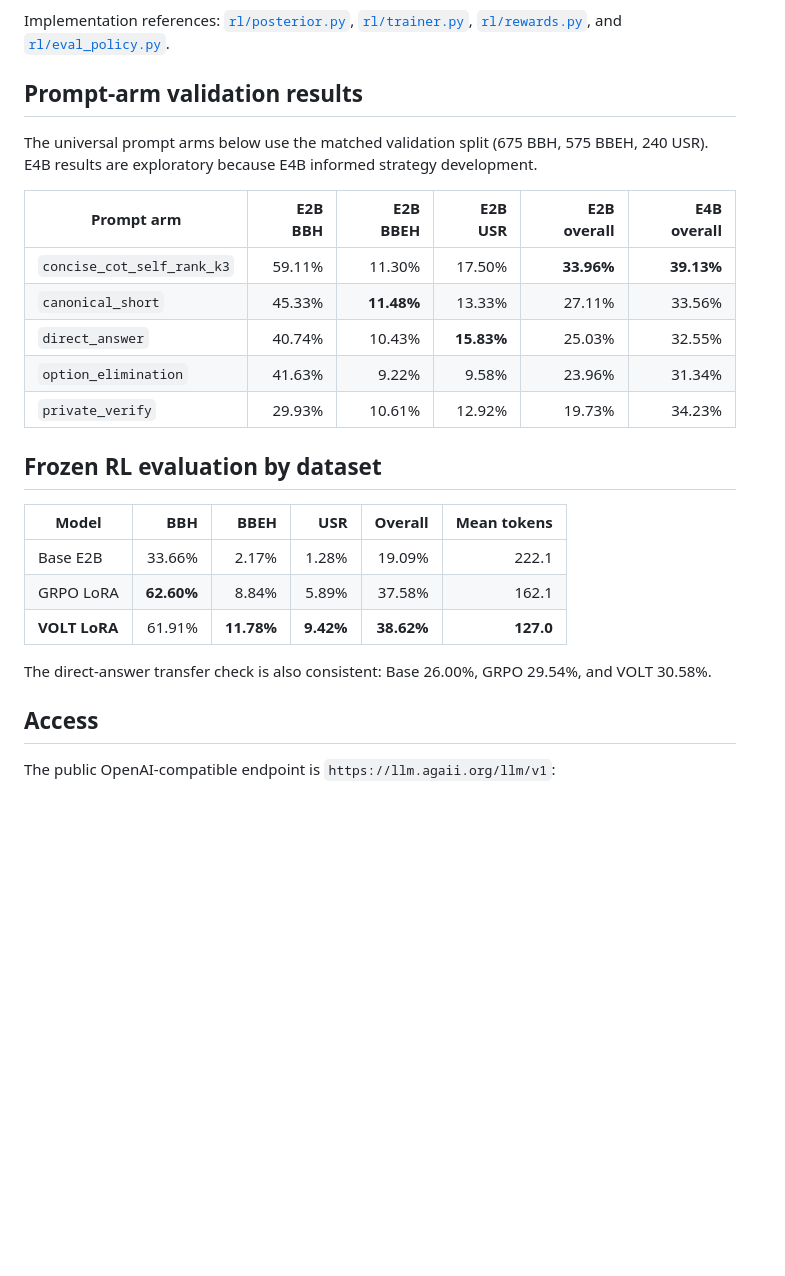
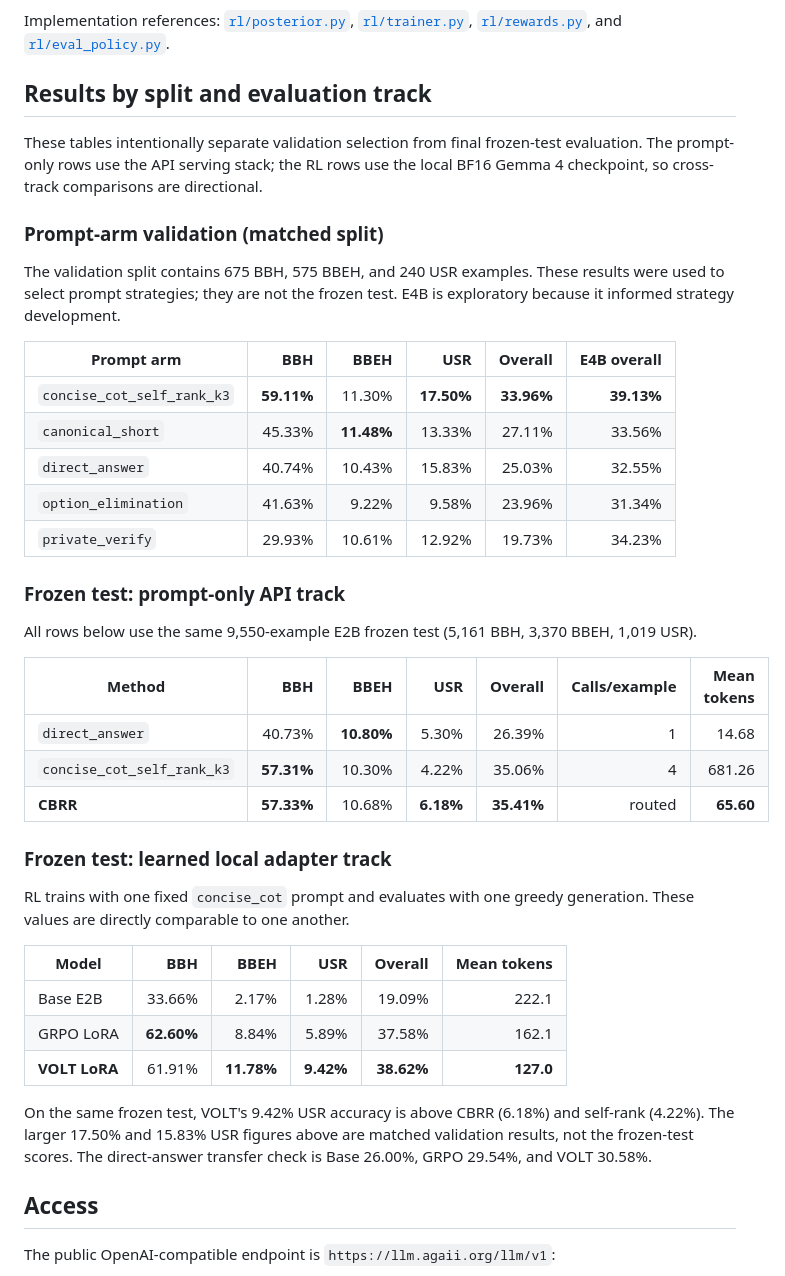
Before and after one commit to CatfishW/gemma4-bbh-bbeh-eval, a Markdown page: README.md, the part around the change. GitHub-like rendering; blank space fills up the shorter version.

Commit message:
docs: clarify validation and frozen-test tables

```diff
--- a/README.md
+++ b/README.md
@@ -182,21 +182,41 @@ Implementation references: [`rl/posterior.py`](https://github.com/CatfishW/gemma
 [`rl/rewards.py`](https://github.com/CatfishW/gemma4-bbh-bbeh-eval/blob/rl-volt/rl/rewards.py),
 and [`rl/eval_policy.py`](https://github.com/CatfishW/gemma4-bbh-bbeh-eval/blob/rl-volt/rl/eval_policy.py).
 
-## Prompt-arm validation results
+## Results by split and evaluation track
 
-The universal prompt arms below use the matched validation split (675 BBH,
-575 BBEH, 240 USR). E4B results are exploratory because E4B informed strategy
-development.
+These tables intentionally separate validation selection from final frozen-test
+evaluation. The prompt-only rows use the API serving stack; the RL rows use the
+local BF16 Gemma 4 checkpoint, so cross-track comparisons are directional.
 
-| Prompt arm | E2B BBH | E2B BBEH | E2B USR | E2B overall | E4B overall |
+### Prompt-arm validation (matched split)
+
+The validation split contains 675 BBH, 575 BBEH, and 240 USR examples. These
+results were used to select prompt strategies; they are not the frozen test.
+E4B is exploratory because it informed strategy development.
+
+| Prompt arm | BBH | BBEH | USR | Overall | E4B overall |
 |---|---:|---:|---:|---:|---:|
-| `concise_cot_self_rank_k3` | 59.11% | 11.30% | 17.50% | **33.96%** | **39.13%** |
+| `concise_cot_self_rank_k3` | **59.11%** | 11.30% | **17.50%** | **33.96%** | **39.13%** |
 | `canonical_short` | 45.33% | **11.48%** | 13.33% | 27.11% | 33.56% |
-| `direct_answer` | 40.74% | 10.43% | **15.83%** | 25.03% | 32.55% |
+| `direct_answer` | 40.74% | 10.43% | 15.83% | 25.03% | 32.55% |
 | `option_elimination` | 41.63% | 9.22% | 9.58% | 23.96% | 31.34% |
 | `private_verify` | 29.93% | 10.61% | 12.92% | 19.73% | 34.23% |
 
-## Frozen RL evaluation by dataset
+### Frozen test: prompt-only API track
+
+All rows below use the same 9,550-example E2B frozen test (5,161 BBH,
+3,370 BBEH, 1,019 USR).
+
+| Method | BBH | BBEH | USR | Overall | Calls/example | Mean tokens |
+|---|---:|---:|---:|---:|---:|---:|
+| `direct_answer` | 40.73% | **10.80%** | 5.30% | 26.39% | 1 | 14.68 |
+| `concise_cot_self_rank_k3` | **57.31%** | 10.30% | 4.22% | 35.06% | 4 | 681.26 |
+| **CBRR** | **57.33%** | 10.68% | **6.18%** | **35.41%** | routed | **65.60** |
+
+### Frozen test: learned local adapter track
+
+RL trains with one fixed `concise_cot` prompt and evaluates with one greedy
+generation. These values are directly comparable to one another.
 
 | Model | BBH | BBEH | USR | Overall | Mean tokens |
 |---|---:|---:|---:|---:|---:|
@@ -204,8 +224,10 @@ development.
 | GRPO LoRA | **62.60%** | 8.84% | 5.89% | 37.58% | 162.1 |
 | **VOLT LoRA** | 61.91% | **11.78%** | **9.42%** | **38.62%** | **127.0** |
 
-The direct-answer transfer check is also consistent: Base 26.00%, GRPO 29.54%,
-and VOLT 30.58%.
+On the same frozen test, VOLT's 9.42% USR accuracy is above CBRR (6.18%) and
+self-rank (4.22%). The larger 17.50% and 15.83% USR figures above are matched
+validation results, not the frozen-test scores. The direct-answer transfer
+check is Base 26.00%, GRPO 29.54%, and VOLT 30.58%.
 
 ## Access
 
```
